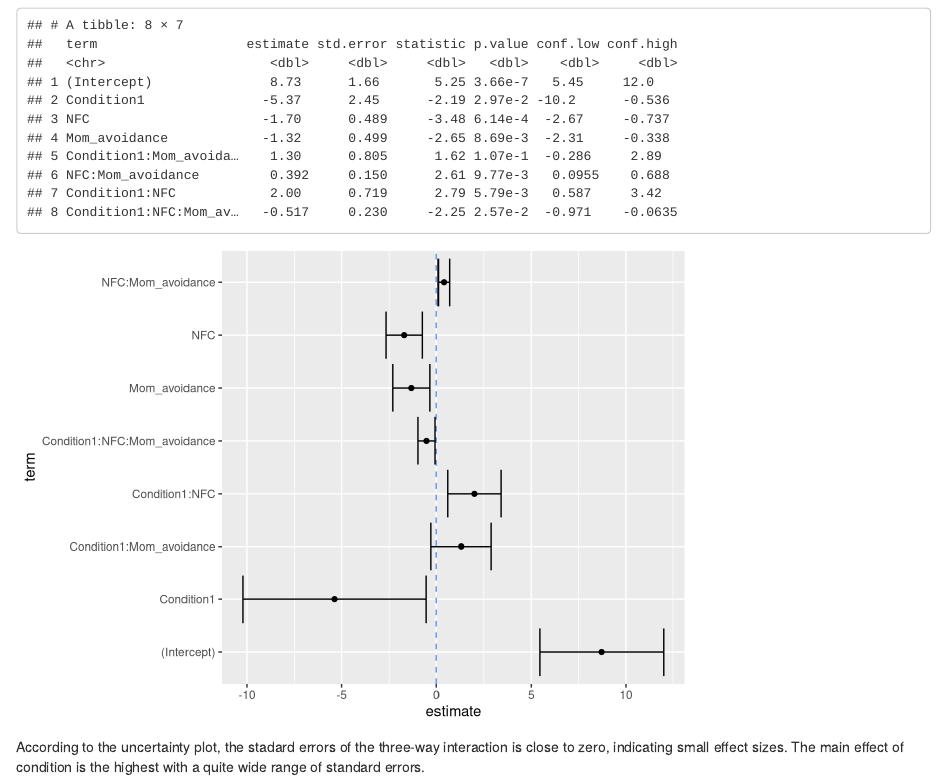
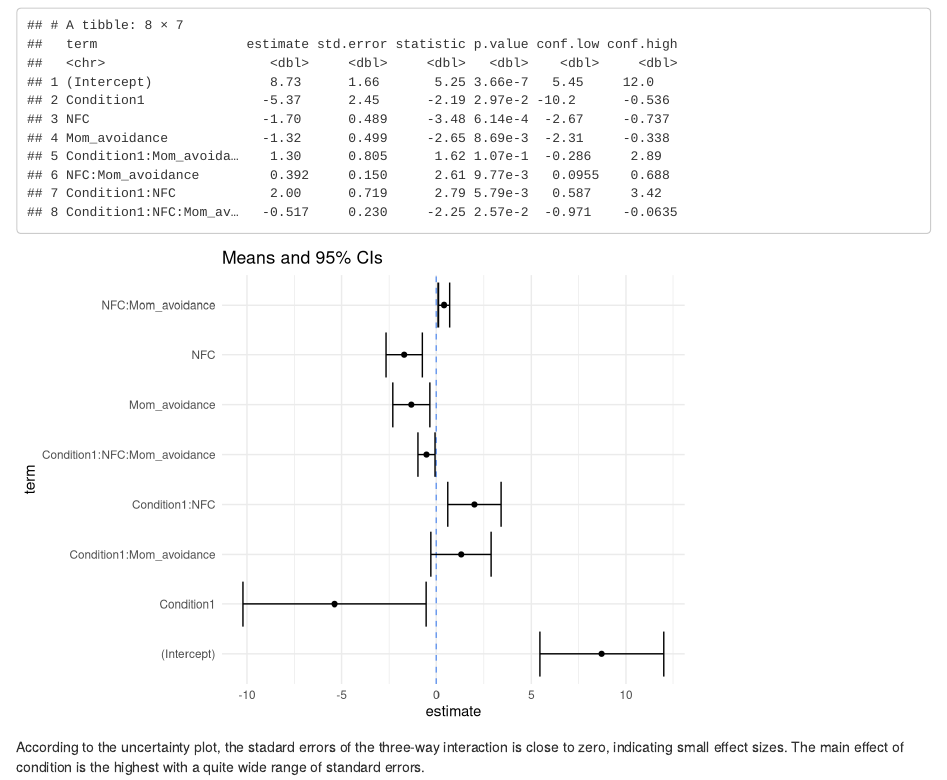
Before and after one commit to kaychan1989/kayweb3, an R Markdown document (_posts/2021-02-19-findings/findings.Rmd): the page in a window 1100 px wide, from 2140 px down. Rendered offline with R 4.5, knitr and Pandoc, with nearby package versions; drawn as R Markdown's standard HTML page in place of the format the file asks for; some code elsewhere in the file could not run offline.

Commit message:
plot 6, 9, 15

````diff
--- a/_posts/2021-02-19-findings/findings.Rmd
+++ b/_posts/2021-02-19-findings/findings.Rmd
@@ -271,13 +271,28 @@ un_model7Mavo
 
 
 ```{r}
+# un_model7Mavo %>%           MK: Didnt run this code, but it should work.
+#   mutate(
+#     term = recode(term,
+#                   `(Intercept)` = "Intercept",
+#                   `Condition1` = "Condition",
+#                   `NFC` = "Need for Cognition",
+#                   `Mom_avoidance` = "Avoidance towards a mother figure",
+#                   `Condition1:Mom_avoidance` = "Condition X Avoidance towards a mother figure",
+#                   `NFC:Mom_avoidance` = "Need for Cognition X Avoidance towards a mother figure",
+#                   `Condition1:NFC:Mom_avoidance` = "Condition X Need for Cognition X Avoidance towards a mother figure"
+#                   )
+#   )
+
 ggplot(un_model7Mavo, aes(term, estimate))+
   geom_hline(yintercept = 0,
              color = "cornflowerblue",
              linetype = 2)+
   geom_errorbar(aes(ymin = conf.low, ymax = conf.high))+
   geom_point()+
-  coord_flip()
+  coord_flip() +
+  theme_minimal() +
+  labs(title = "Means and 95% CIs") # just a made-up title
 ```
 
 According to the uncertainty plot, the stadard errors of the three-way interaction is close to zero, indicating small effect sizes. The main effect of condition is the highest with a quite wide range of standard errors.
````
